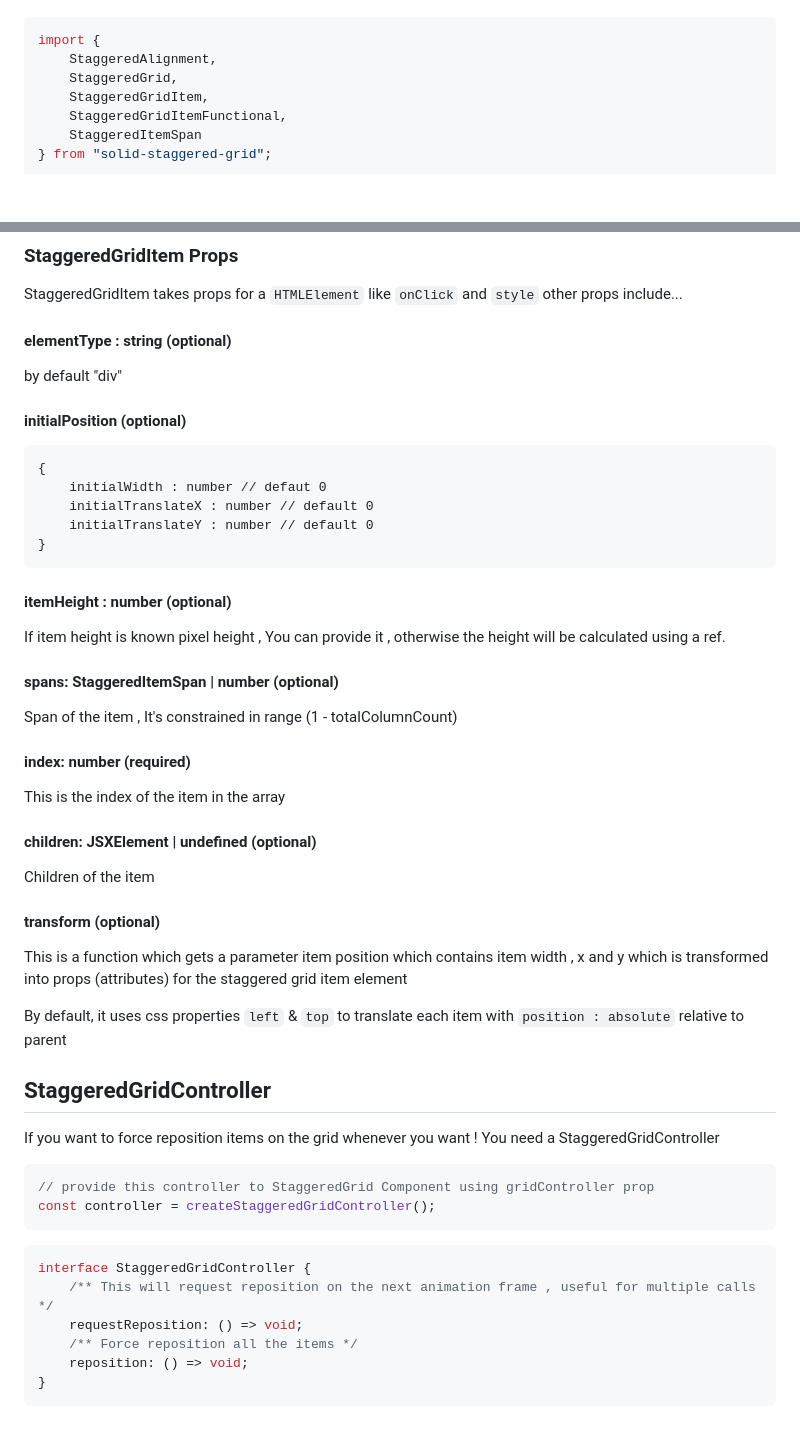
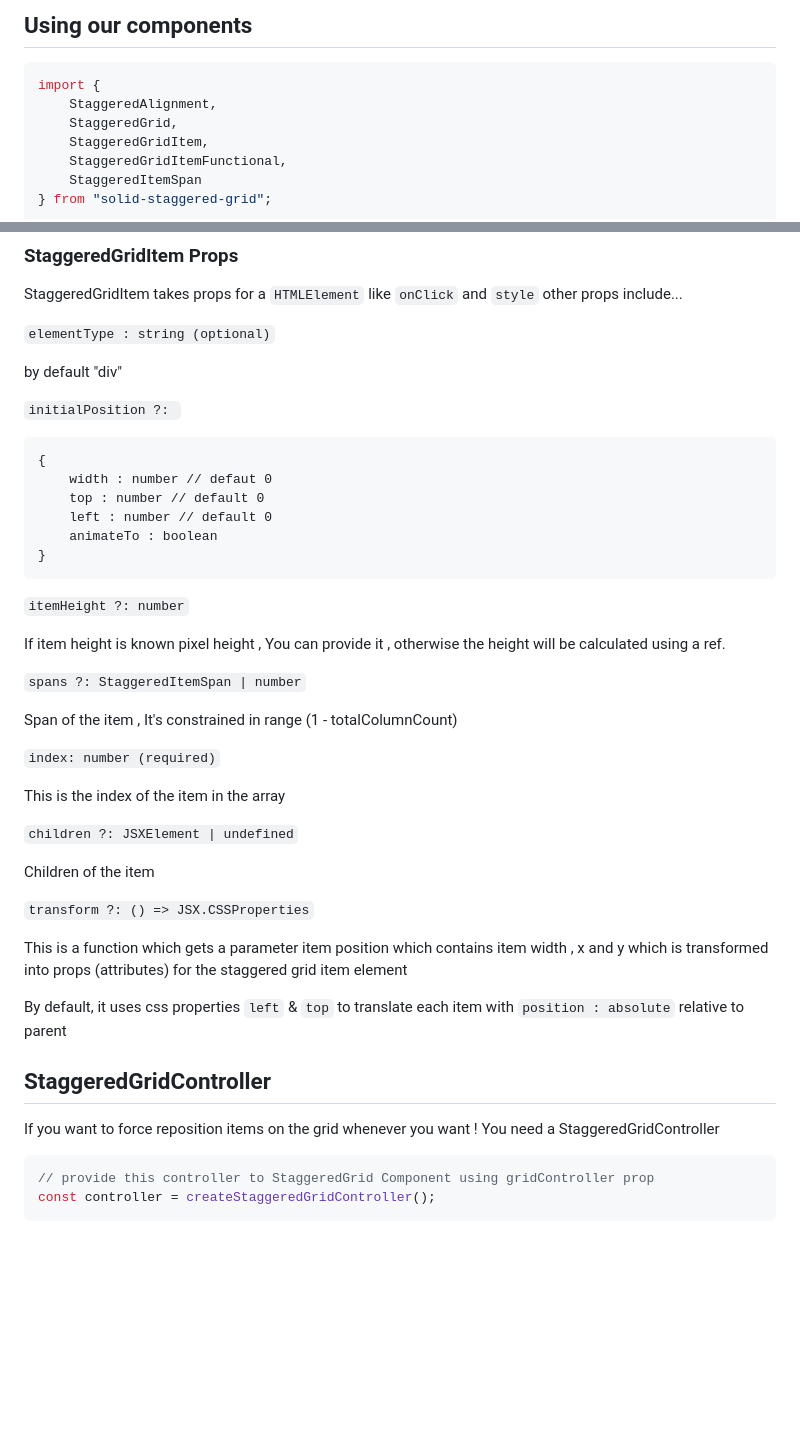
Before and after one commit to wakaztahir/solid-staggered-grid, a Markdown page: README.md, 2 parts joined by grey strips. Drawn GitHub-style; blank space fills up the shorter version.

````diff
--- a/README.md
+++ b/README.md
@@ -20,3 +97,4 @@ Here columns will be generated automatically according to fixed width of each it
+## Using our components
 
 ```typescript jsx
 import {
@@ -139,35 +227,36 @@ a `useStaggeredItemPosition` hook to get the item position on the grid
 StaggeredGridItem takes props for a `HTMLElement` like `onClick` and `style`
 other props include...
 
-#### elementType : string (optional)
+`elementType : string (optional)`
 
 by default "div"
 
-#### initialPosition (optional)
+`initialPosition ?: `
 
     {
-        initialWidth : number // defaut 0
-        initialTranslateX : number // default 0
-        initialTranslateY : number // default 0
+        width : number // defaut 0
+        top : number // default 0
+        left : number // default 0
+        animateTo : boolean
     }
 
-#### itemHeight : number (optional)
+`itemHeight ?: number`
 
 If item height is known pixel height , You can provide it , otherwise the height will be calculated using a ref.
 
-#### spans: StaggeredItemSpan | number (optional)
+`spans ?: StaggeredItemSpan | number`
 
 Span of the item , It's constrained in range (1 - totalColumnCount)
 
-#### index: number (required)
+`index: number (required)`
 
 This is the index of the item in the array
 
-#### children: JSXElement | undefined (optional)
+`children ?: JSXElement | undefined`
 
 Children of the item
 
-#### transform (optional)
+`transform ?: () => JSX.CSSProperties`
 
 This is a function which gets a parameter item position which contains item width , x and y which is transformed into
 props (attributes) for the staggered grid item element
@@ -183,12 +272,3 @@ You need a StaggeredGridController
 // provide this controller to StaggeredGrid Component using gridController prop
 const controller = createStaggeredGridController();
 ```
-
-```typescript
-interface StaggeredGridController {
-    /** This will request reposition on the next animation frame , useful for multiple calls */
-    requestReposition: () => void;
-    /** Force reposition all the items */
-    reposition: () => void;
-}
-```
````
Also changed, not shown: other parts of README.md (+126 -39 lines).
